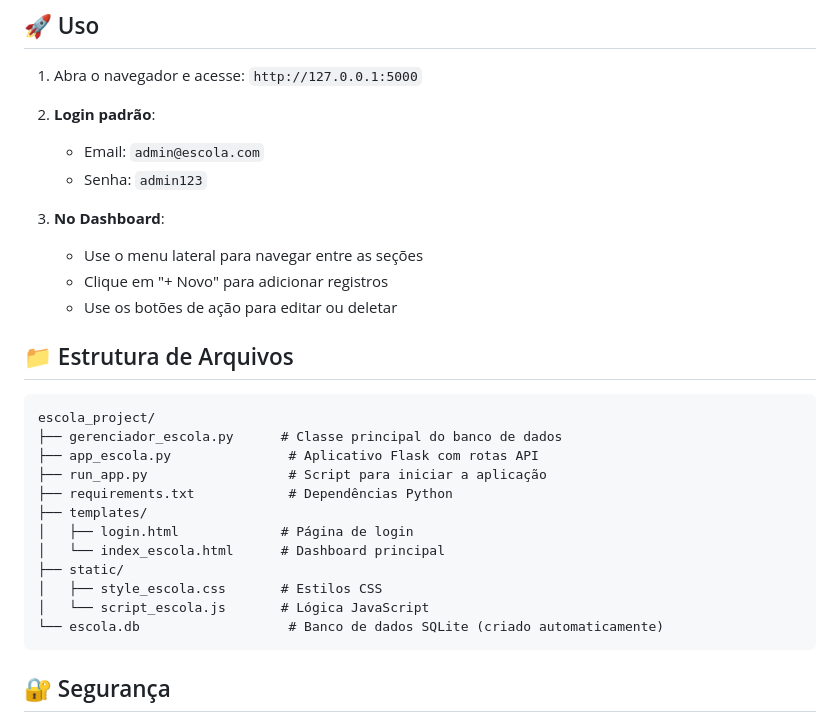
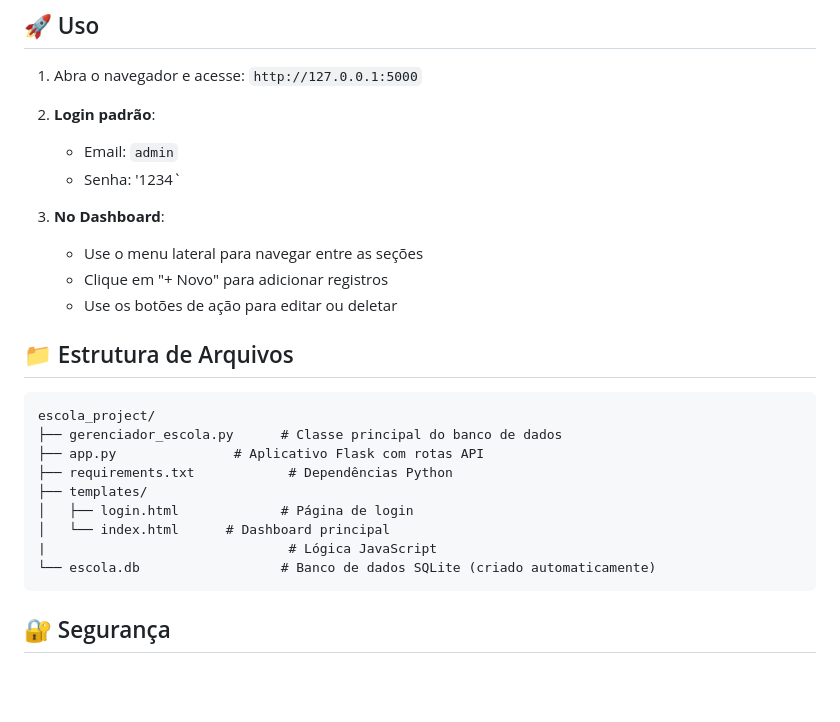
Before and after one commit to DanilloJoseDosSantos/project_school2, a Markdown page: README.md, the part around the change. GitHub-like rendering; blank space fills up the shorter version.

Commit message:
Atualizar o README.md

````diff
--- a/README.md
+++ b/README.md
@@ -69,8 +69,8 @@ python run_app.py
 1. Abra o navegador e acesse: `http://127.0.0.1:5000`
 
 2. **Login padrão**:
-   - Email: `admin@escola.com`
-   - Senha: `admin123`
+   - Email: `admin`
+   - Senha: '1234`
 
 3. **No Dashboard**:
    - Use o menu lateral para navegar entre as seções
@@ -82,16 +82,13 @@ python run_app.py
 ```
 escola_project/
 ├── gerenciador_escola.py      # Classe principal do banco de dados
-├── app_escola.py               # Aplicativo Flask com rotas API
-├── run_app.py                  # Script para iniciar a aplicação
+├── app.py               # Aplicativo Flask com rotas API
 ├── requirements.txt            # Dependências Python
 ├── templates/
 │   ├── login.html             # Página de login
-│   └── index_escola.html      # Dashboard principal
-├── static/
-│   ├── style_escola.css       # Estilos CSS
-│   └── script_escola.js       # Lógica JavaScript
-└── escola.db                   # Banco de dados SQLite (criado automaticamente)
+│   └── index.html      # Dashboard principal
+|                               # Lógica JavaScript
+└── escola.db                  # Banco de dados SQLite (criado automaticamente)
 ```
 
 ## 🔐 Segurança
````
